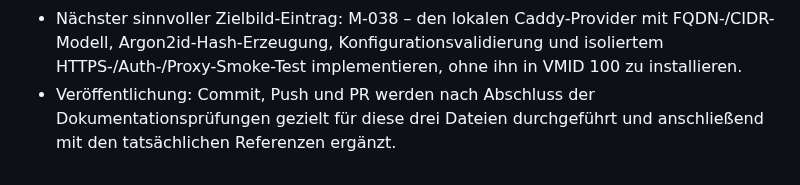
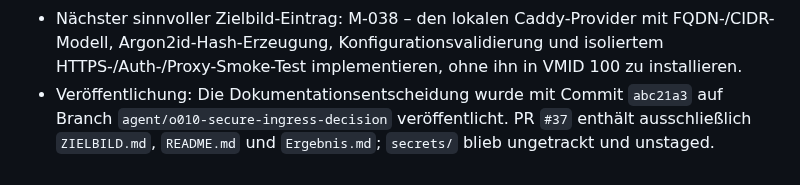
Before and after one commit to default82/RALF, a Markdown page: Ergebnis.md, the part around the change. GitHub-like rendering.

Commit message:
docs: protokolliere O-010-Veröffentlichung

```diff
--- a/Ergebnis.md
+++ b/Ergebnis.md
@@ -701,4 +701,4 @@ Diese Datei wird nach jedem Arbeitsdurchlauf erweitert. Bestehende Einträge ble
 - Nicht ausgeführte Prüfungen oder Änderungen: Keine Python-, Shell-, systemd- oder Infrastrukturtests waren für die reine Dokumentationsentscheidung erforderlich. Es wurden weder Caddy-Konfiguration noch Anwendungscode, Skripte, Tests, Unit, Pakete, Dienste, Benutzer, VMID 100, Proxmox oder `secrets/` verändert.
 - Risiken oder Blocker: Die konkrete lokale DNS-Bereitstellung und die ausdrückliche Client-Vertrauensinstallation der öffentlichen Caddy-Root-CA werden erst im späteren Plan-/Apply-Pfad nachgewiesen. Die sichere Anbindung eines externen Reverse Proxies bleibt O-012; die Kommunikation mit einem privilegierten Installer bleibt O-011.
 - Nächster sinnvoller Zielbild-Eintrag: M-038 – den lokalen Caddy-Provider mit FQDN-/CIDR-Modell, Argon2id-Hash-Erzeugung, Konfigurationsvalidierung und isoliertem HTTPS-/Auth-/Proxy-Smoke-Test implementieren, ohne ihn in VMID 100 zu installieren.
-- Veröffentlichung: Commit, Push und PR werden nach Abschluss der Dokumentationsprüfungen gezielt für diese drei Dateien durchgeführt und anschließend mit den tatsächlichen Referenzen ergänzt.
+- Veröffentlichung: Die Dokumentationsentscheidung wurde mit Commit `abc21a3` auf Branch `agent/o010-secure-ingress-decision` veröffentlicht. PR `#37` enthält ausschließlich `ZIELBILD.md`, `README.md` und `Ergebnis.md`; `secrets/` blieb ungetrackt und unstaged.
```
